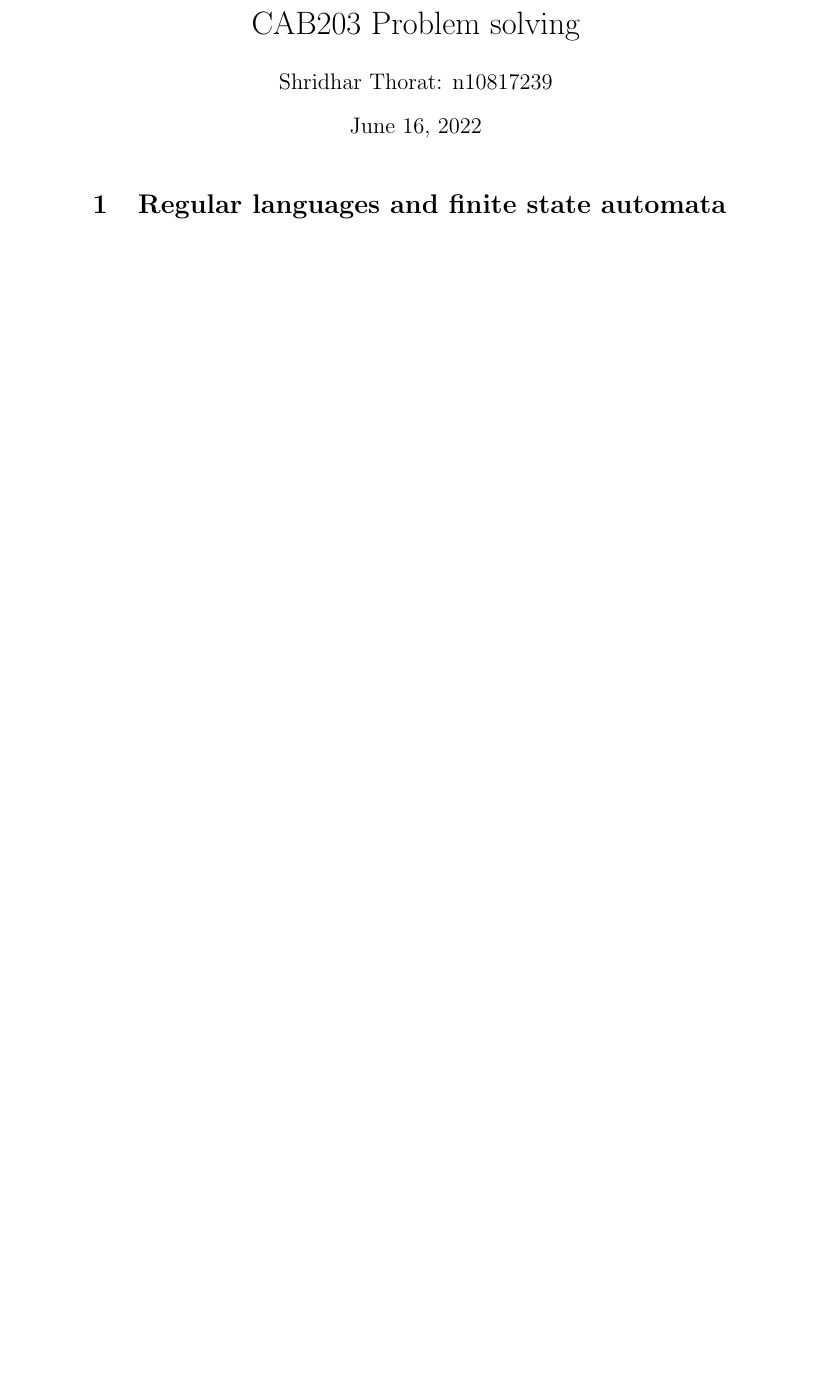
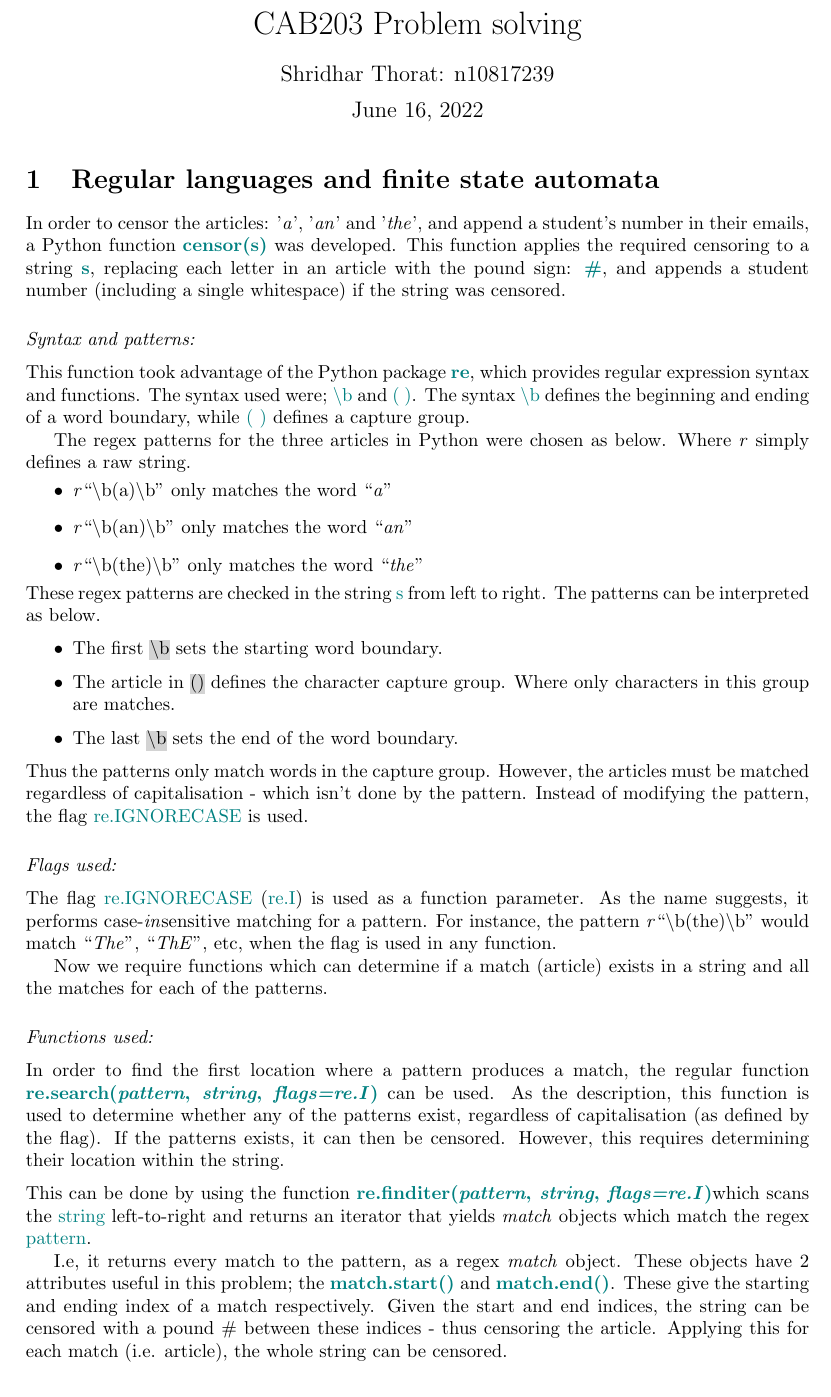
Before and after one commit to ShridharThorat/CAB203_pst, a LaTeX document (Report/report.tex): part of the page before the commit and part of page 1 of 2 after it, cut so that both start at the same text, the shorter picture padded with empty space. Compiled offline with pdfLaTeX.

Commit message:
Regex section in report complete

```diff
--- a/Report/report.tex
+++ b/Report/report.tex
@@ -6,12 +23,78 @@
+\def \variable {search}
+\newcommand \search {\textcolor{teal}{\textbf{re.search(\emph{pattern}, \emph{string}, \emph{flags=re.I})}}}
+
+\def \variable {finditer}
+\newcommand \finditer {\textcolor{teal}{\textbf{re.finditer(\emph{pattern}, \emph{string}, \emph{flags=re.I})}}}
+
+% Define Regex Match objects
+\def \variable {matchStart}
+\newcommand \matchStart {\textcolor{teal}{\textbf{match.start()}}}
+
+\def \variable {matchEnd}
+\newcommand \matchEnd {\textcolor{teal}{\textbf{match.end()}}}
+
 
 \author{Shridhar Thorat: n10817239}
 \title{CAB203 Problem solving}
 
 \begin{document}
 \maketitle
+\date{}
 
 \section{Regular languages and finite state automata}
+In order to censor the articles: '\emph{a}', '\emph{an}' and  '\emph{the}', and append a student's number in their emails, a Python function \textcolor{teal}{\textbf{censor(s)}} was developed. This function applies the required censoring to a string \textcolor{teal}{\textbf{s}}, replacing each letter in an article with the pound sign: \textcolor{teal}{\textbf{\#}}, and appends a student number (including a single whitespace) if the string was censored.
+\vspace{5mm}
 
+\noindent
+\emph{Syntax and patterns:}
+\vspace{2mm}
+
+\noindent
+This function took advantage of the Python package \textcolor{teal}{\textbf{re}}, which provides regular expression syntax and functions. The syntax used were; \textcolor{teal}{\textbackslash b} and \textcolor{teal}{( )}. The syntax \textcolor{teal}{\textbackslash b} defines the beginning and ending of a word boundary, while \textcolor{teal}{( )} defines a capture group.
+
+The regex patterns for the three articles in Python were chosen as below. Where \emph{r} simply defines a raw string.
+\begin{center}
+    \begin{minipage}[c]{1\linewidth}
+        \begin{itemize}
+            \item \emph{r}\enquote{\textbackslash b(a)\textbackslash b} only matches the word \enquote{\emph{a}}
+            \item \emph{r}\enquote{\textbackslash b(an)\textbackslash b} only matches the word \enquote{\emph{an}}
+            \item \emph{r}\enquote{\textbackslash b(the)\textbackslash b} only matches the word \enquote{\emph{the}}
+        \end{itemize}
+    \end{minipage}
+\end{center}
+These regex patterns are checked in the string \textcolor{teal}{s} from left to right. The patterns can be interpreted as below.
+
+\begin{itemize}
+    \item The first \hl{\textbackslash b} sets the starting word boundary.
+    \item The article in \hl{()} defines the character capture group. Where only characters in this group are matches.
+    \item The last \hl{\textbackslash b} sets the end of the word boundary.
+\end{itemize}
+Thus the patterns only match words in the capture group. However, the articles must be matched regardless of capitalisation - which isn't done by the pattern. Instead of modifying the pattern, the flag \textcolor{teal}{re.IGNORECASE} is used.
+\vspace{5mm}
+
+
+\noindent
+\emph{Flags used:}
+\vspace{2mm}
+
+\noindent
+The flag \textcolor{teal}{re.IGNORECASE} (\textcolor{teal}{re.I}) is used as a function parameter. As the name suggests, it performs case-\emph{in}sensitive matching for a pattern. For instance, the pattern \emph{r}\enquote{\textbackslash b(the)\textbackslash b} would match \enquote{\emph{The}}, \enquote{\emph{ThE}}, etc, when the flag is used in any function.
+
+Now we require functions which can determine if a match (article) exists in a string and all the matches for each of the patterns.
+\vspace{5mm}
+
+\noindent
+\emph{Functions used:}
+\vspace{2mm}
+
+\noindent
+In order to find the first location where a pattern produces a match, the regular function \search \ can be used. As the description, this function is used to determine whether any of the patterns exist, regardless of capitalisation (as defined by the flag). If the patterns exists, it can then be censored. However, this requires determining their location within the string.
+\vspace{2mm}
+
+\noindent
+This can be done by using the function \finditer which scans the \textcolor{teal}{string} left-to-right and returns an iterator that yields \emph{match} objects which match the regex \textcolor{teal}{pattern}.
+
+I.e, it returns every match to the pattern, as a regex \emph{match} object. These objects have 2 attributes useful in this problem; the \matchStart \ and \matchEnd. These give the starting and ending index of a match respectively. Given the start and end indices, the string can be censored with a pound \# between these indices - thus censoring the article. Applying this for each match (i.e. article), the whole string can be censored.
 
 
 \section{Linear algebra}
```
Also changed, not shown: Report/report.pdf, Report/report.tex (17 more changed lines), 5 other files.
